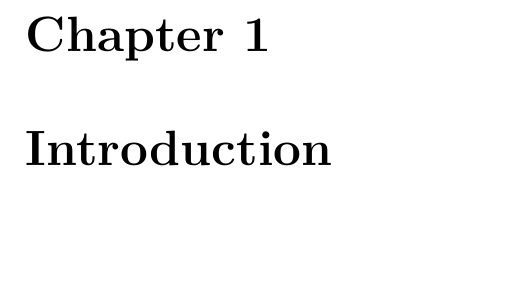
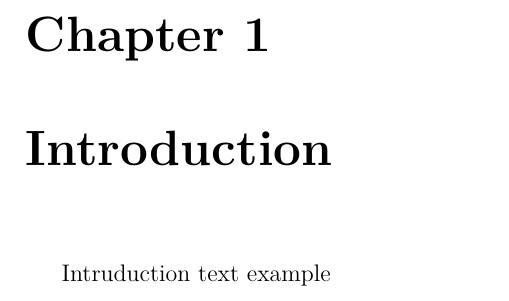
Before and after one commit to FERS-Summer-Scholar/Msc-LaTeX, a LaTeX thesis (MSc_LaTeX/main.tex, which reads MSc_LaTeX/chapters/01.tex): part of page 7 of 29, cut so that both start at the same text, the shorter picture padded with empty space. Compiled offline with XeLaTeX; a missing font is replaced by an installed copy or a similar font.

Commit message:
Add introduction text to chapter 1
Added introductory text to the first chapter.

```diff
--- a/MSc_LaTeX/chapters/01.tex
+++ b/MSc_LaTeX/chapters/01.tex
@@ -1,4 +1,6 @@
 \chapter{Introduction}
+
+Intruduction text example
 
 %\begin{itemize}
 %\item introduction into the problem domain
```
